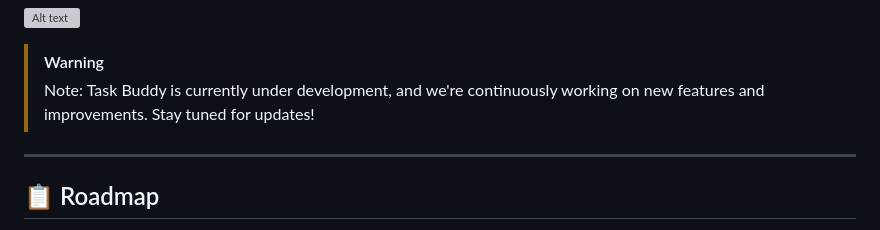
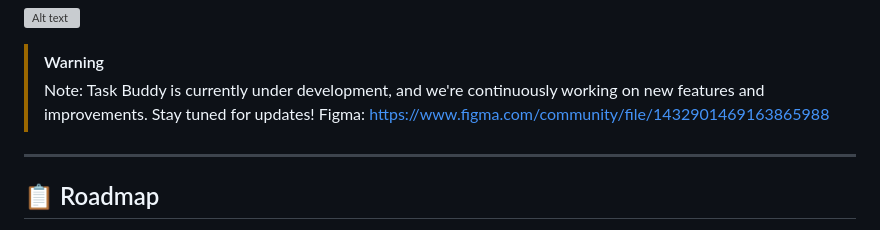
Before and after one commit to dmisl/TaskManager, a Markdown page: README.md, the part around the change. Rendered like a GitHub page; grey boxes are pictures that could not be loaded.

Commit message:
figma added to readme + statistics design

```diff
--- a/README.md
+++ b/README.md
@@ -1,6 +1,7 @@
 ![Alt text](https://api.centous.com/wp-content/uploads/2023/08/laravelvuejs.png)
 > [!WARNING]
 > Note: Task Buddy is currently under development, and we're continuously working on new features and improvements. Stay tuned for updates!
+> Figma: https://www.figma.com/community/file/1432901469163865988
 ---
 ## 📋 Roadmap
 
```
